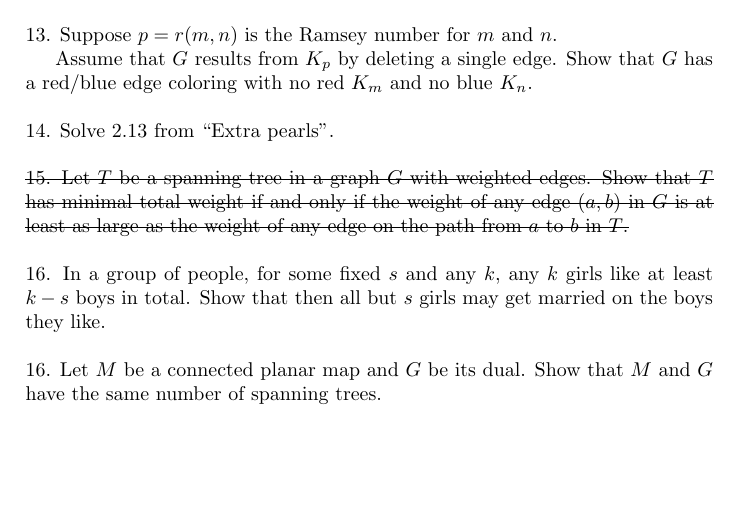
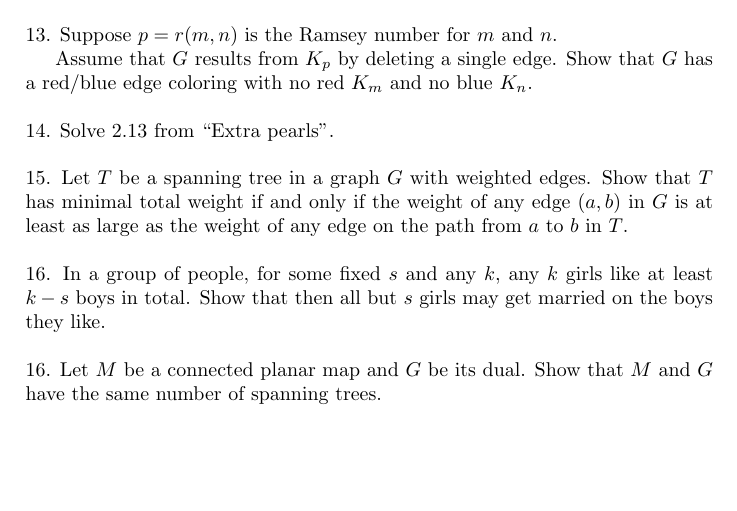
Before and after one commit to anton-petrunin/485, a LaTeX document (extra.tex): part of page 2 of 2, cut so that both start at the same text. Compiled offline with pdfLaTeX.

Commit message:
#15 is back

```diff
--- a/extra.tex
+++ b/extra.tex
@@ -121,8 +121,8 @@ $K_m$ and no blue $K_n$.
 
 \
 
-\noindent \sout{{15.} Let $T$ be a spanning tree in a graph $G$ with weighted edges.
-Show that $T$ has minimal total weight if and only if the weight of any edge $(a,b)$ in $G$ is at least as large as the weight of any edge on the path from $a$ to $b$ in $T$.}
+\noindent {15.} Let $T$ be a spanning tree in a graph $G$ with weighted edges.
+Show that $T$ has minimal total weight if and only if the weight of any edge $(a,b)$ in $G$ is at least as large as the weight of any edge on the path from $a$ to $b$ in $T$.
 
 \
 
```
Also changed, not shown: extra.pdf.
